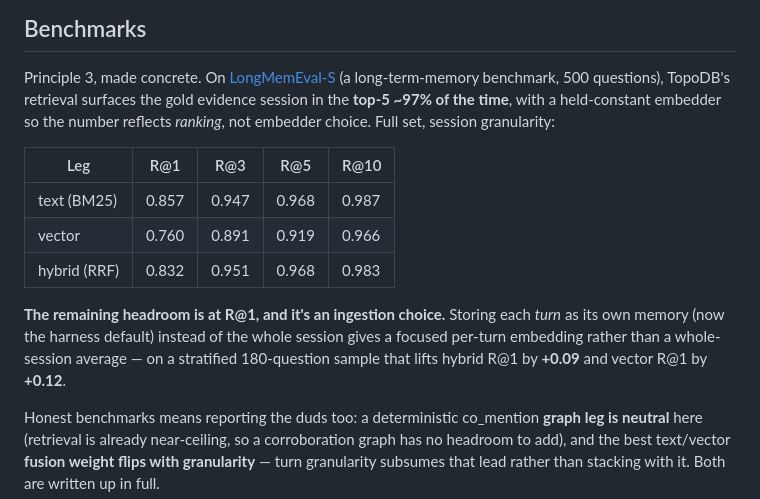
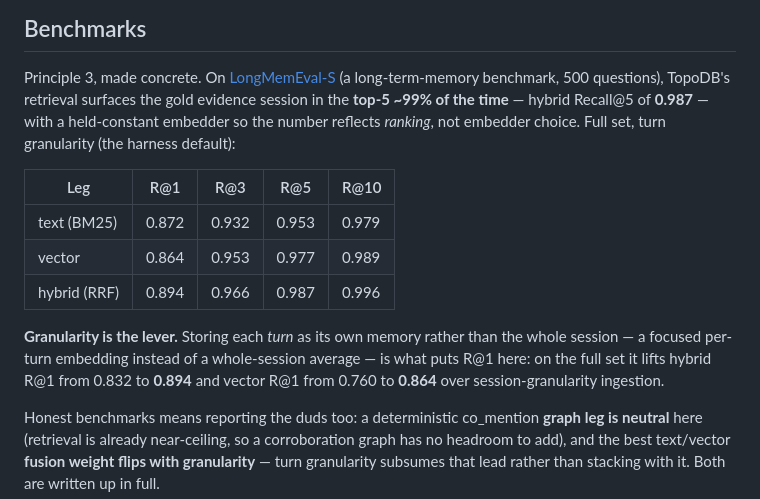
Before and after one commit to TopoDB/TopoDB, a Markdown page: README.md, the part around the change. GitHub-like rendering.

```diff
--- a/README.md
+++ b/README.md
@@ -127,21 +127,21 @@ Everything in the three groups below ships today (0.0.x — pin exact versions).
 
 Principle 3, made concrete. On [LongMemEval-S](https://github.com/xiaowu0162/LongMemEval)
 (a long-term-memory benchmark, 500 questions), TopoDB's retrieval surfaces the
-gold evidence session in the **top-5 ~97% of the time**, with a held-constant
-embedder so the number reflects *ranking*, not embedder choice. Full set,
-session granularity:
+gold evidence session in the **top-5 ~99% of the time** — hybrid Recall@5 of
+**0.987** — with a held-constant embedder so the number reflects *ranking*, not
+embedder choice. Full set, turn granularity (the harness default):
 
 | Leg | R@1 | R@3 | R@5 | R@10 |
 |-----|-----|-----|-----|------|
-| text (BM25)     | 0.857 | 0.947 | 0.968 | 0.987 |
-| vector          | 0.760 | 0.891 | 0.919 | 0.966 |
-| hybrid (RRF)    | 0.832 | 0.951 | 0.968 | 0.983 |
+| text (BM25)     | 0.872 | 0.932 | 0.953 | 0.979 |
+| vector          | 0.864 | 0.953 | 0.977 | 0.989 |
+| hybrid (RRF)    | 0.894 | 0.966 | 0.987 | 0.996 |
 
-**The remaining headroom is at R@1, and it's an ingestion choice.** Storing each
-*turn* as its own memory (now the harness default) instead of the whole session
-gives a focused per-turn embedding rather than a whole-session average — on a
-stratified 180-question sample that lifts hybrid R@1 by **+0.09** and vector R@1
-by **+0.12**.
+**Granularity is the lever.** Storing each *turn* as its own memory rather than
+the whole session — a focused per-turn embedding instead of a whole-session
+average — is what puts R@1 here: on the full set it lifts hybrid R@1 from 0.832
+to **0.894** and vector R@1 from 0.760 to **0.864** over session-granularity
+ingestion.
 
 Honest benchmarks means reporting the duds too: a deterministic co_mention
 **graph leg is neutral** here (retrieval is already near-ceiling, so a
```
Also changed, not shown: benchmarks/longmemeval/RESULTS.md (+27 -19 lines).
